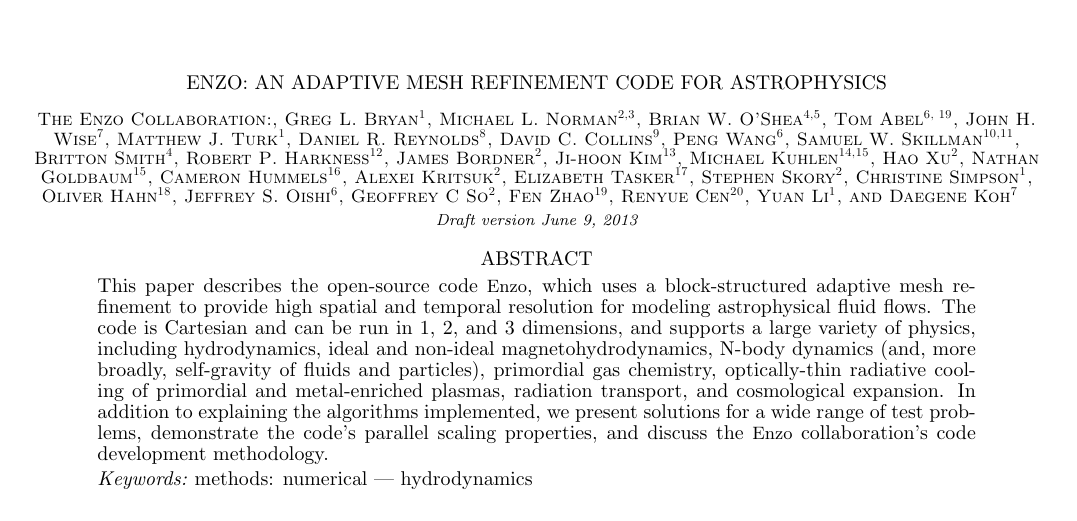
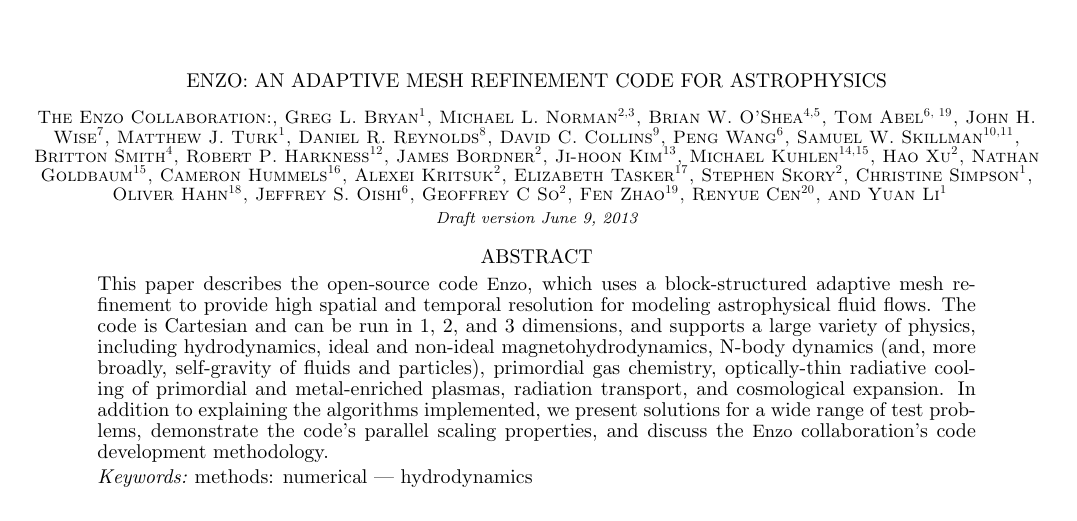
Before and after one commit to enzo-project/enzo-method-paper, a LaTeX document (ms.tex): part of page 1 of 59, cut so that both start at the same text. Compiled offline with pdfLaTeX.

Commit message:
Reverting a change to the author list.

```diff
--- a/ms.tex
+++ b/ms.tex
@@ -82,7 +82,6 @@
 \author{Fen Zhao\altaffilmark{19}}
 \author{Renyue Cen\altaffilmark{20}}
 \author{Yuan Li\altaffilmark{1}}
-\author{Daegene Koh\altaffilmark{7}}
 
 \altaffiltext{1}{Columbia University, Department of Astronomy, New York, NY, 10025, USA}
 \altaffiltext{2}{CASS, University of California, San Diego, 9500 Gilman Drive La Jolla, CA 92093-0424, USA}
```
